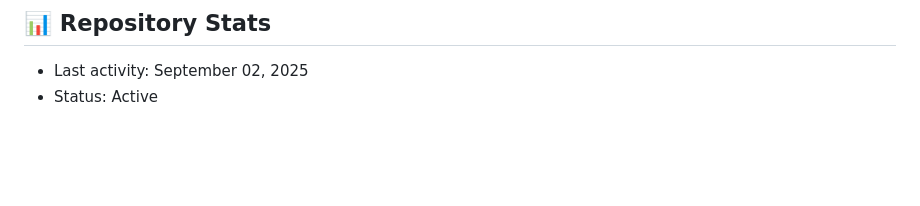
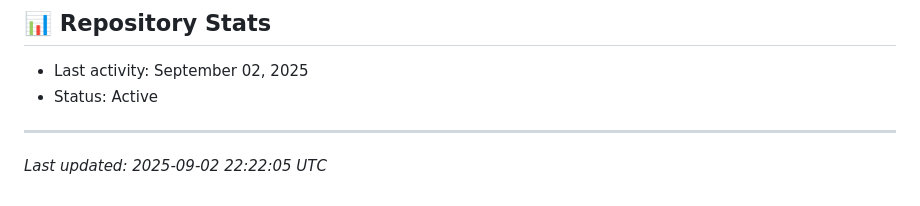
Before and after one commit to abhishekkcrs/Gestura, a Markdown page: README.md, the part around the change. GitHub-like rendering; blank space fills up the shorter version.

Commit message:
docs: Updated timestamp

```diff
--- a/README.md
+++ b/README.md
@@ -216,3 +216,7 @@ Current version: v2.3.7
 ## 📊 Repository Stats
 - Last activity: September 02, 2025
 - Status: Active
+
+
+---
+*Last updated: 2025-09-02 22:22:05 UTC*
```
